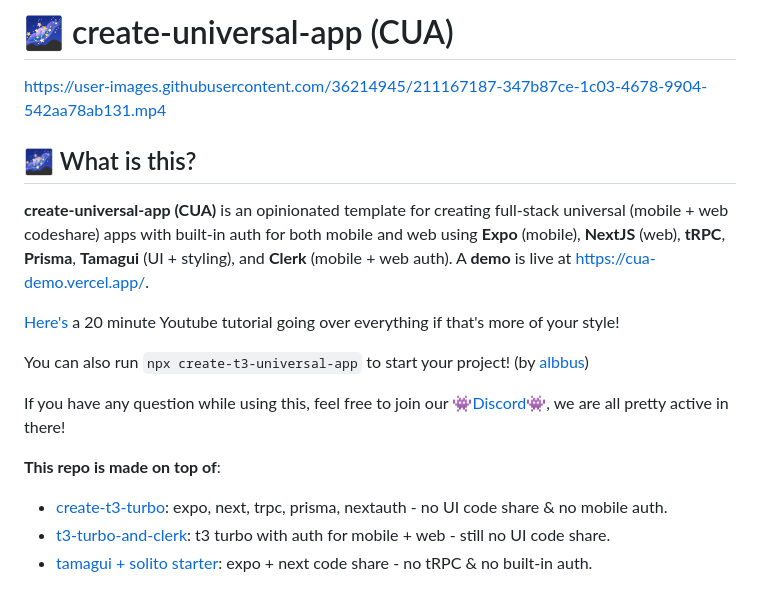
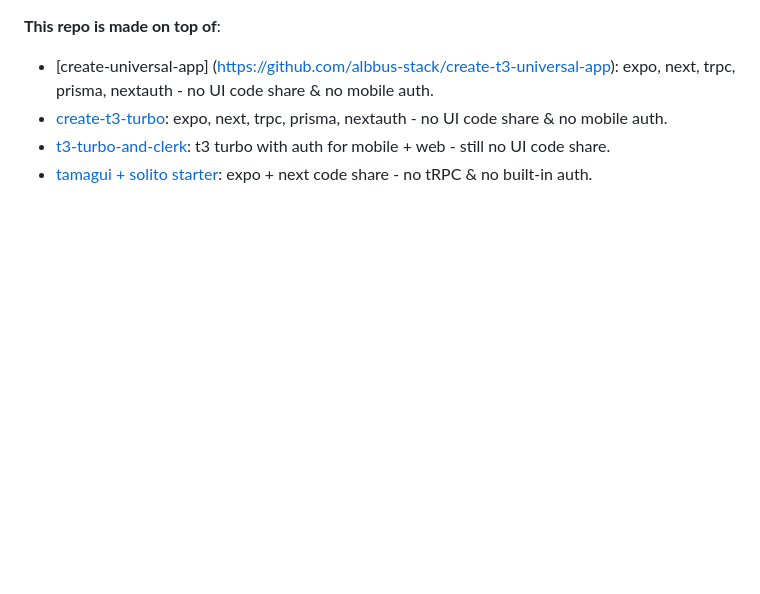
Before and after one commit to dufok/vosque, a Markdown page: README.md, the part around the change printed below. GitHub-like rendering; blank space fills up the shorter version.

```diff
--- a/README.md
+++ b/README.md
@@ -1,19 +1,6 @@
-# 🌌 create-universal-app (CUA)
-
-<https://user-images.githubusercontent.com/36214945/211167187-347b87ce-1c03-4678-9904-542aa78ab131.mp4>
-
-## 🌌 What is this?
-
-**create-universal-app (CUA)** is an opinionated template for creating full-stack universal (mobile + web codeshare) apps with built-in auth for both mobile and web using **Expo** (mobile), **NextJS** (web), **tRPC**, **Prisma**, **Tamagui** (UI + styling), and **Clerk** (mobile + web auth). A **demo** is live at <https://cua-demo.vercel.app/>.
-
-[Here's](https://youtu.be/aTEv0-ZBbWk) a 20 minute Youtube tutorial going over everything if that's more of your style!
-
-You can also run `npx create-t3-universal-app` to start your project! (by [albbus](https://github.com/albbus-stack/create-t3-universal-app))
-
-If you have any question while using this, feel free to join our [👾Discord👾](https://discord.gg/5HvtckjyYb), we are all pretty active in there!
-
 **This repo is made on top of**:
 
+- [create-universal-app] (https://github.com/albbus-stack/create-t3-universal-app): expo, next, trpc, prisma, nextauth - no UI code share & no mobile auth.
 - [create-t3-turbo](https://github.com/t3-oss/create-t3-turbo): expo, next, trpc, prisma, nextauth - no UI code share & no mobile auth.
 - [t3-turbo-and-clerk](https://github.com/clerkinc/t3-turbo-and-clerk): t3 turbo with auth for mobile + web - still no  UI code share.
 - [tamagui + solito starter](https://github.com/tamagui/tamagui/tree/master/starters/next-expo-solito): expo + next code share - no tRPC & no built-in auth.
```
Also changed, not shown: other parts of README.md (+0 -35 lines).
